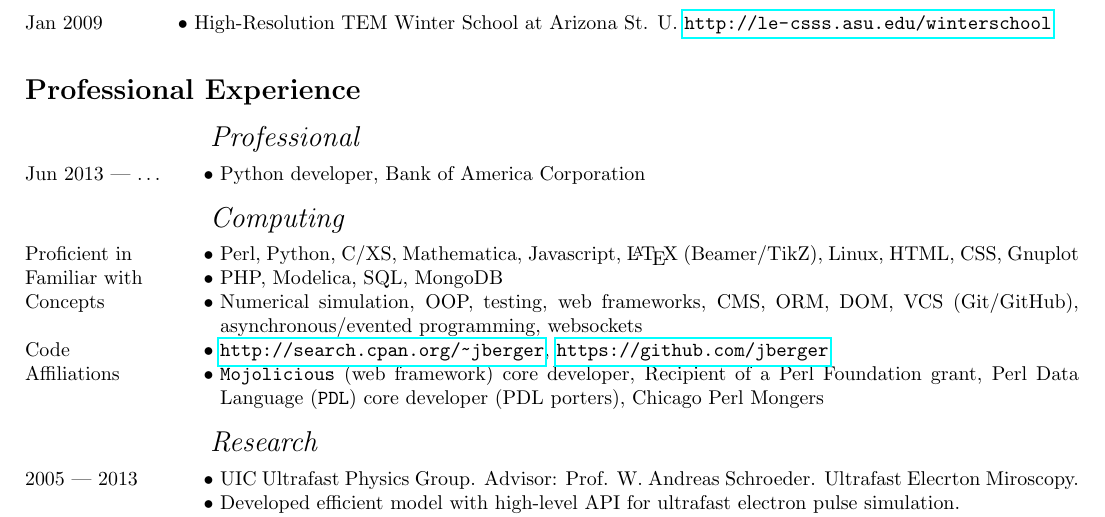
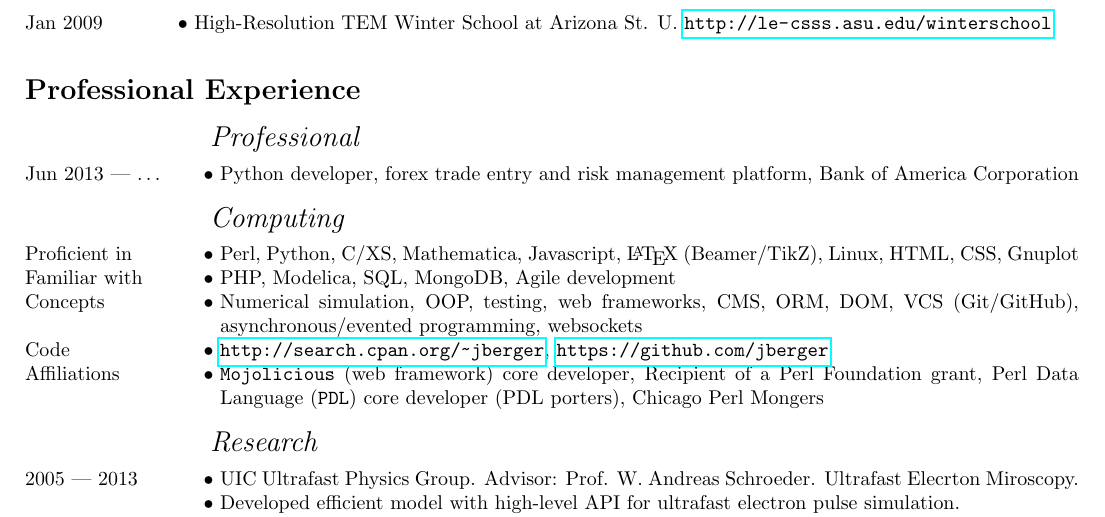
Before and after one commit to jberger/Curriculum_Vita, a LaTeX CV (main.tex, which reads experience.tex): part of page 1 of 3, cut so that both start at the same text. Compiled offline with pdfLaTeX.

Commit message:
improve experience section

```diff
--- a/experience.tex
+++ b/experience.tex
@@ -2,12 +2,12 @@
 
 \subrubric{Professional}
 
-  \entry*[Jun 2013 --- \ldots] Python developer, Bank of America Corporation
+  \entry*[Jun 2013 --- \ldots] Python developer, forex trade entry and risk management platform, Bank of America Corporation
 
 \subrubric{Computing}
 
   \entry*[Proficient in] Perl, Python, C/XS, Mathematica, Javascript, \LaTeX{} (Beamer/TikZ), Linux, HTML, CSS, Gnuplot
-  \entry*[Familiar with] PHP, Modelica, SQL, MongoDB
+  \entry*[Familiar with] PHP, Modelica, SQL, MongoDB, Agile development
   \entry*[Concepts] Numerical simulation, OOP, testing, web frameworks, CMS, ORM, DOM, VCS (Git/GitHub), asynchronous/evented programming, websockets
   \entry*[Code] \url{http://search.cpan.org/~jberger}, \url{https://github.com/jberger}
   \entry*[Affiliations] \texttt{Mojolicious} (web framework) core developer, Recipient of a Perl Foundation grant, Perl Data Language (\texttt{PDL}) core developer (PDL porters), Chicago Perl Mongers
```
